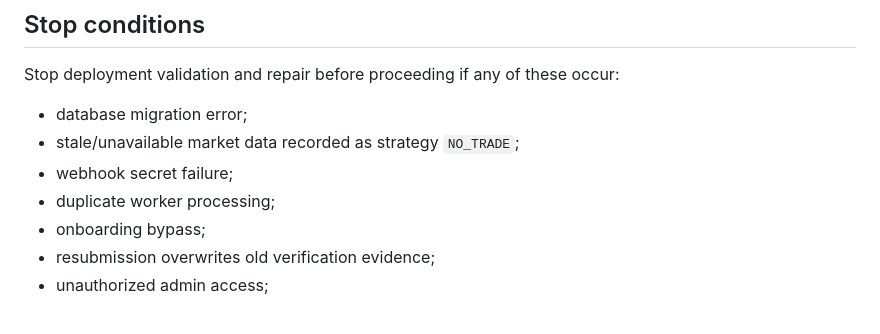
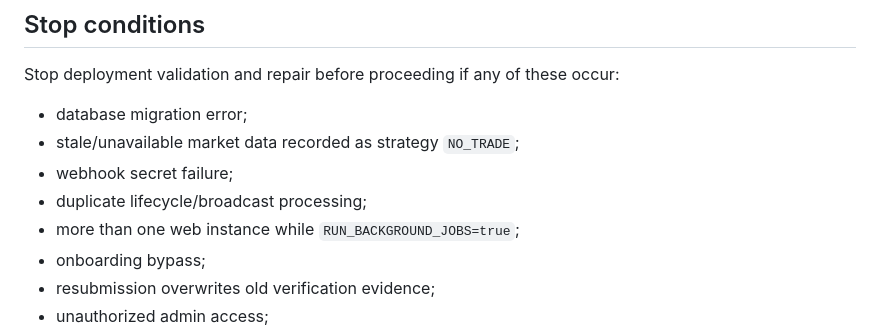
Before and after one commit to nwakanmagodspower-glitch/BC.GAME-TRADE, a Markdown page: docs/RENDER_DEPLOY_CHECKLIST.md, the part around one of its changes. Rendered like a GitHub page.

```diff
--- a/docs/RENDER_DEPLOY_CHECKLIST.md
+++ b/docs/RENDER_DEPLOY_CHECKLIST.md
@@ -97,7 +109,8 @@ Stop deployment validation and repair before proceeding if any of these occur:
 - database migration error;
 - stale/unavailable market data recorded as strategy `NO_TRADE`;
 - webhook secret failure;
-- duplicate worker processing;
+- duplicate lifecycle/broadcast processing;
+- more than one web instance while `RUN_BACKGROUND_JOBS=true`;
 - onboarding bypass;
 - resubmission overwrites old verification evidence;
 - unauthorized admin access;
```
Also changed, not shown: other parts of docs/RENDER_DEPLOY_CHECKLIST.md (+24 -12 lines).
